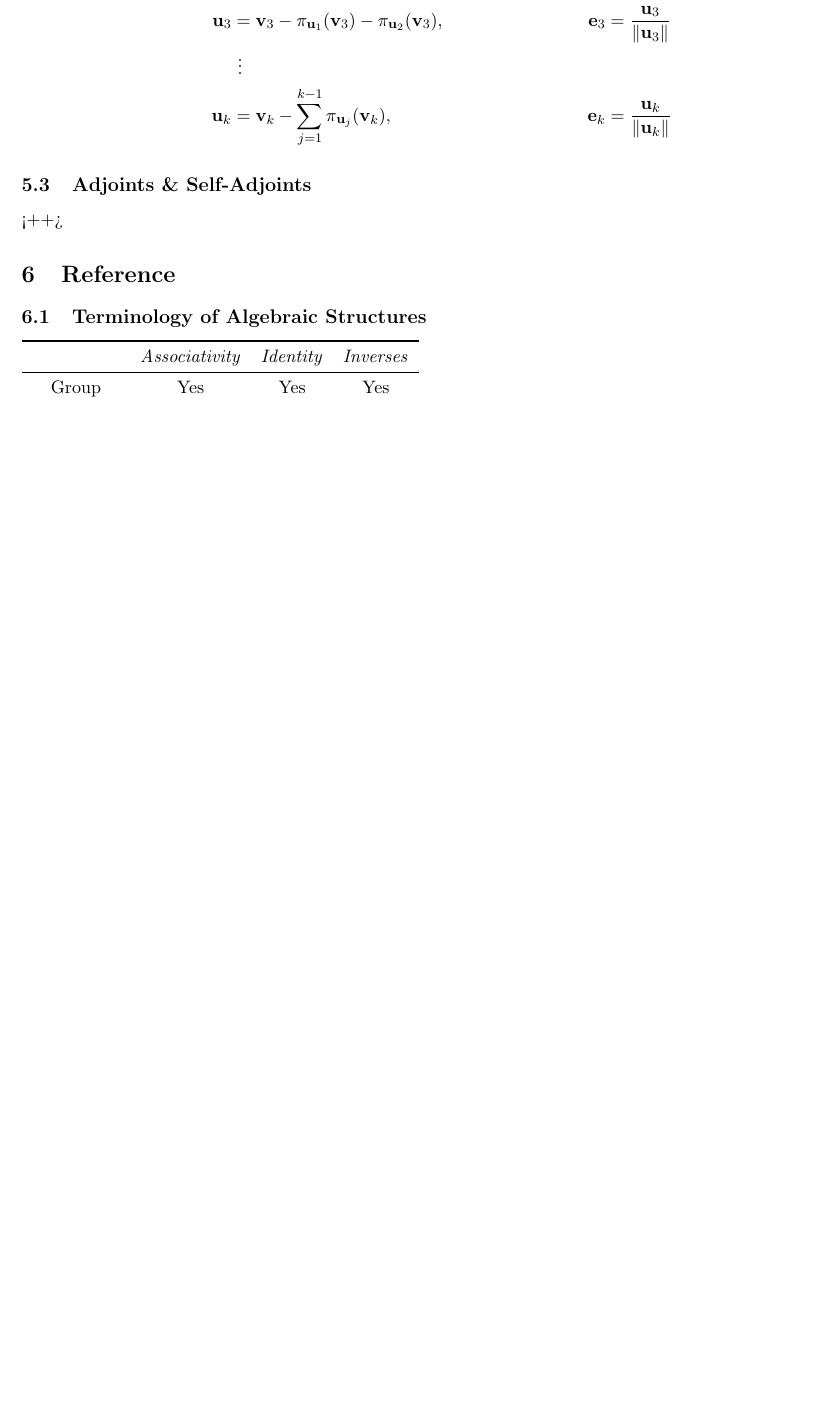
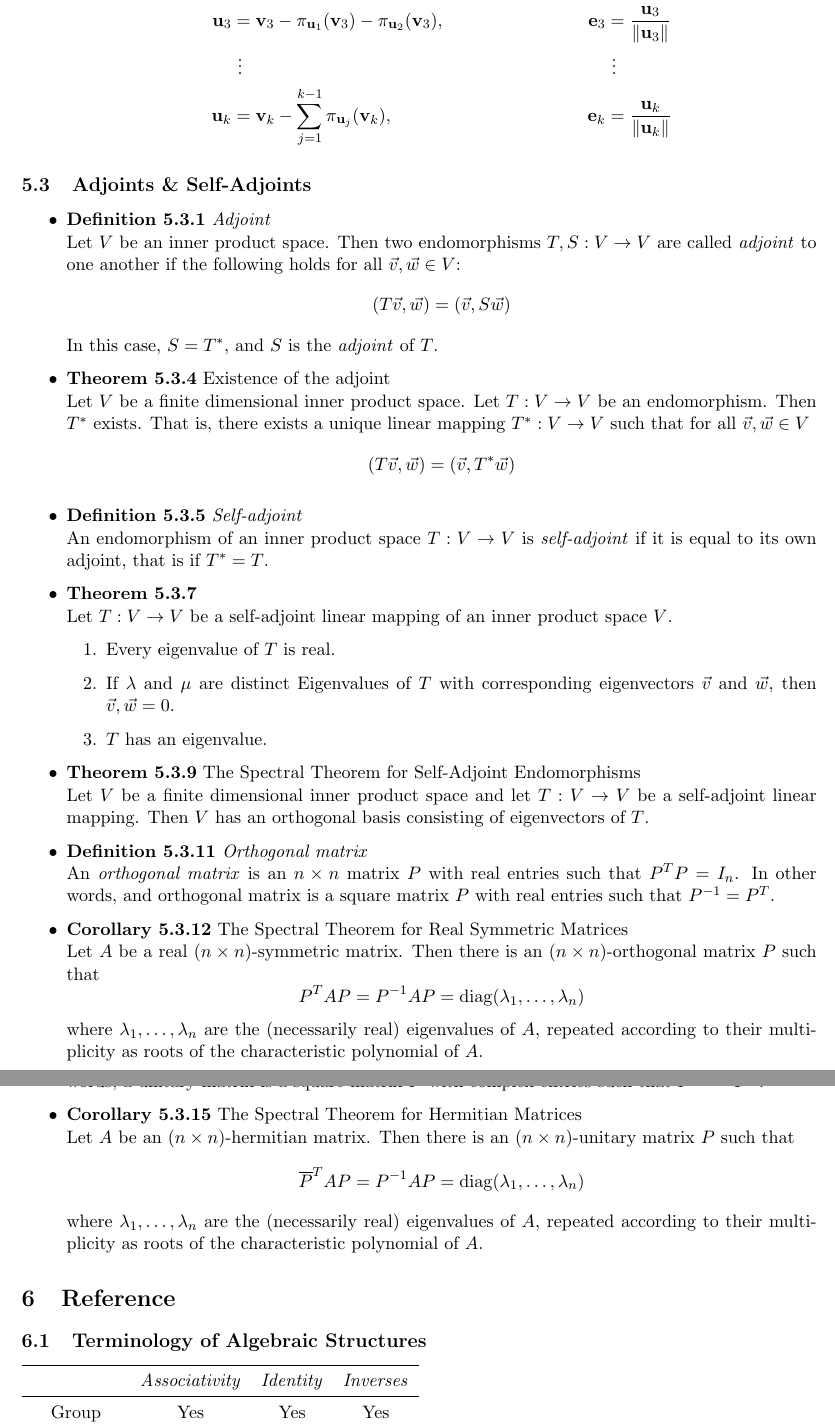
Before and after one commit to MadCommy/Algebra, a LaTeX document (Notes.tex): part of page 23 of 23 before the commit and two parts of pages 23 and 24 of 24 after it, the two joined at a grey line, cut so that both start at the same text, the shorter picture padded with empty space. Compiled offline with pdfLaTeX.

Commit message:
add whitespace

```diff
--- a/Notes.tex
+++ b/Notes.tex
@@ -1647,4 +1667,57 @@
 \end{itemize}
 
 \subsection{Adjoints \& Self-Adjoints}
-<++>
+
+\begin{itemize}
+
+    \item \textbf{Definition 5.3.1} \emph{Adjoint} \\
+        Let $V$ be an inner product space.
+        Then two endomorphisms $T, S : V \to V$ are called \emph{adjoint} to one another
+        if the following holds for all $\vec{v}, \vec{w} \in V$:
+        \[
+            (T \vec{v}, \vec{w}) = (\vec{v}, S \vec{w})
+        \]
+        In this case, $S = T^*$, and $S$ is the \emph{adjoint} of $T$.
+
+    \item \textbf{Theorem 5.3.4} Existence of the adjoint \\
+        Let $V$ be a finite dimensional inner product space.
+        Let $T : V \to V$ be an endomorphism.
+        Then $T^*$ exists.
+        That is, there exists a unique linear mapping $T^* : V \to V$ such that for all
+        $\vec{v}, \vec{w} \in V$
+        \[
+            (T \vec{v}, \vec{w}) = (\vec{v}, T^* \vec{w})
+        \]
+
+    \item \textbf{Definition 5.3.5} \emph{Self-adjoint} \\
+        An endomorphism of an inner product space $T : V \to V$ is \emph{self-adjoint}
+        if it is equal to its own adjoint, that is if $T^* = T$.
+
+    \item \textbf{Theorem 5.3.7} \\
+        Let $T : V \to V$ be a self-adjoint linear mapping of an inner product space $V$.
+        \begin{enumerate}
+            \item Every eigenvalue of $T$ is real.
+            \item If $\lambda$ and $\mu$ are distinct Eigenvalues of $T$ with corresponding
+                eigenvectors $\vec{v}$ and $\vec{w}$, then $\vec{v}, \vec{w} = 0$.
+            \item $T$ has an eigenvalue.
+        \end{enumerate}
+
+    \item \textbf{Theorem 5.3.9} The Spectral Theorem for Self-Adjoint Endomorphisms \\
+        Let $V$ be a finite dimensional inner product space and let $T : V \to V$ be a
+        self-adjoint linear mapping.
+        Then $V$ has an orthogonal basis consisting of eigenvectors of $T$.
+
+    \item \textbf{Definition 5.3.11} \emph{Orthogonal matrix} \\
+        An \emph{orthogonal matrix} is an $n \times n$ matrix $P$ with real entries
+        such that $P^T P = I_n$.
+        In other words, and orthogonal matrix is a square matrix $P$ with real entries such that
+        $P^{-1} = P^T$.
+
+    \item \textbf{Corollary 5.3.12} The Spectral Theorem for Real Symmetric Matrices \\
+        Let $A$ be a real $(n \times n)$-symmetric matrix.
+        Then there is an $(n \times n)$-orthogonal matrix $P$ such that
+        \[
+            P^T AP = P^{-1} AP = \mathrm{diag}(\lambda_1, \ldots, \lambda_n)
+        \]
+        where $\lambda_1, \ldots, \lambda_n$ are the (necessarily real) eigenvalues of $A$,
+        repeated according to their multiplicity as roots of the characteristic polynomial of $A$.
@@ -1651,3 +1731,13 @@
+    \item \textbf{Corollary 5.3.15} The Spectral Theorem for Hermitian Matrices \\
+        Let $A$ be an $(n \times n)$-hermitian matrix.
+        Then there is an $(n \times n)$-unitary matrix $P$ such that
+        \[
+            \overline{P}^T AP = P^{-1} AP = \mathrm{diag}(\lambda_1, \ldots, \lambda_n)
+        \]
+        where $\lambda_1, \ldots, \lambda_n$ are the (necessarily real) eigenvalues of $A$,
+        repeated according to their multiplicity as roots of the characteristic polynomial of $A$.
+
+\end{itemize}
 
 \section{Reference}
 
```
Also changed, not shown: Notes.pdf, Notes.tex (45 more changed lines).
